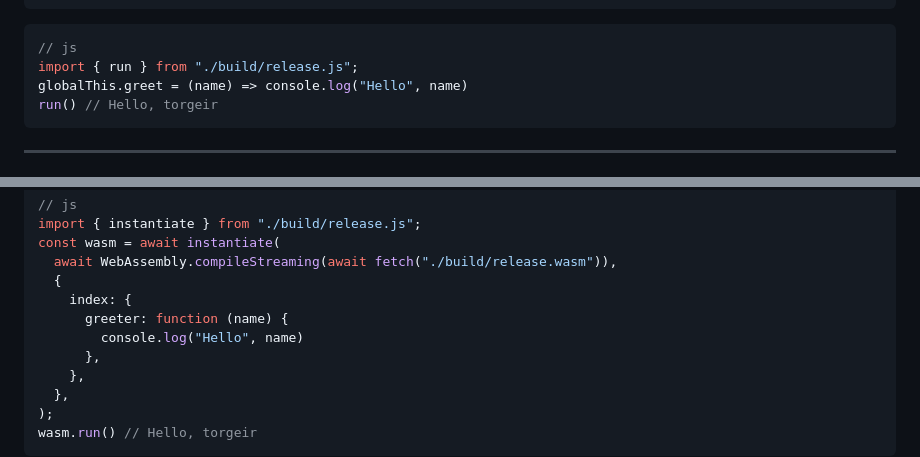
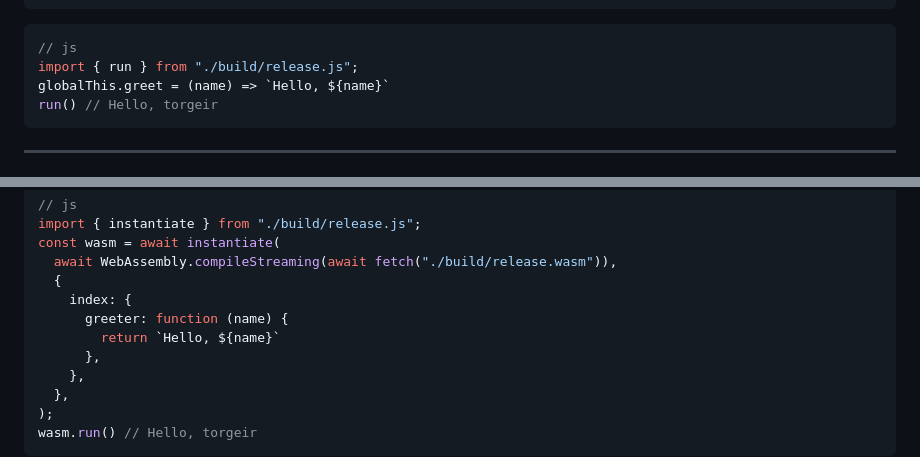
Before and after one commit to bekk/wasm-workshop, a Markdown page: slides/presentation.md, 2 parts joined by grey strips. GitHub-like rendering.

Commit message:
return, don't log, where interface expects returned value

````diff
--- a/slides/presentation.md
+++ b/slides/presentation.md
@@ -275,7 +275,7 @@ export function run(): void {
 ```js
 // js
 import { run } from "./build/release.js";
-globalThis.greet = (name) => console.log("Hello", name)
+globalThis.greet = (name) => `Hello, ${name}`
 run() // Hello, torgeir
 ```
 ---
@@ -302,7 +302,7 @@ const wasm = await instantiate(
   {
     index: {
       greeter: function (name) {
-        console.log("Hello", name)
+        return `Hello, ${name}`
       },
     },
   },
````
